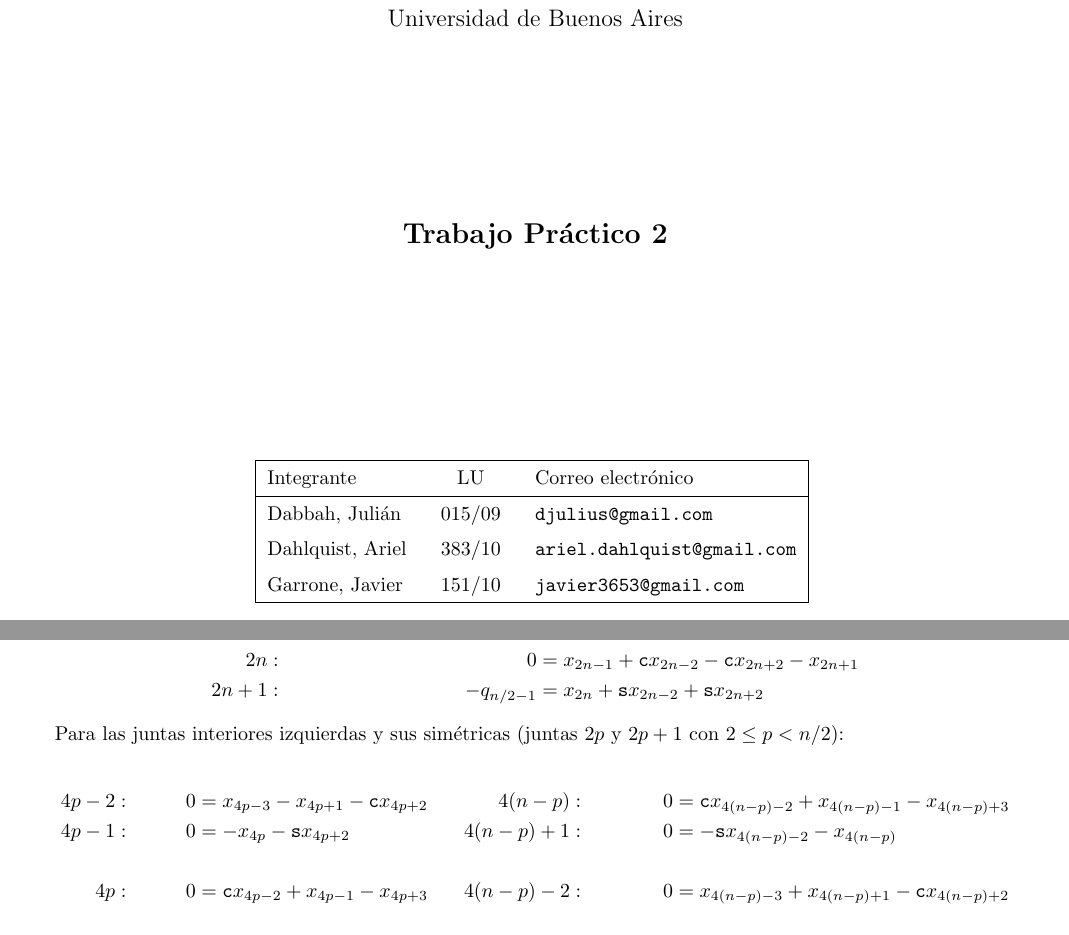
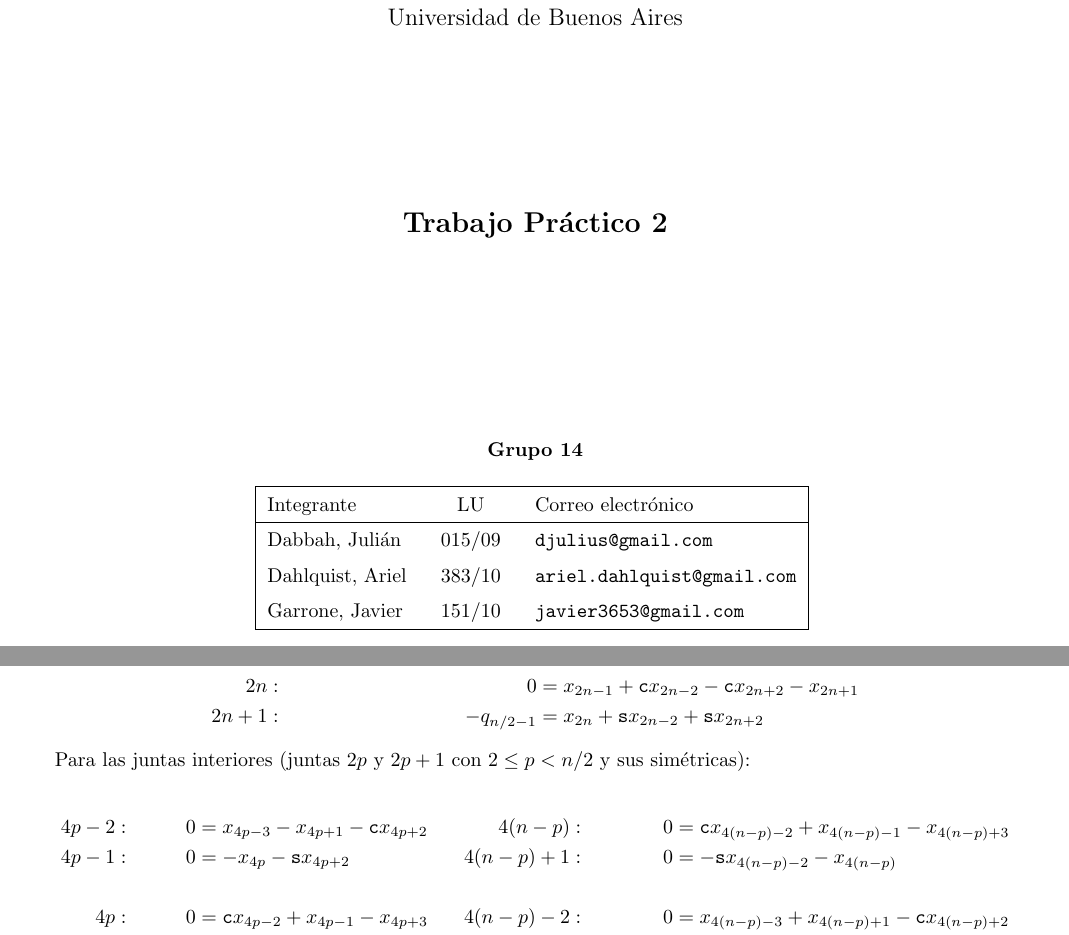
Before and after one commit to churrocode/metodos, a LaTeX document (TP2/Informe/InformeTP2.tex, which reads TP2/Informe/desarrollo.tex): two parts of pages 1 and 6 of 9, joined at a grey line, cut so that both start at the same text. Compiled offline with pdfLaTeX.

Commit message:
dos renglones del informe

```diff
--- a/TP2/Informe/InformeTP2.tex
+++ b/TP2/Informe/InformeTP2.tex
@@ -69,7 +69,7 @@
 
 \subtitulo{}
 
-%\grupo{Grupo ??}
+\grupo{Grupo 14}
 
 \integrante{Dabbah, Juli\'an}{015/09}{djulius@gmail.com}
 \integrante{Dahlquist, Ariel}{383/10}{ariel.dahlquist@gmail.com}
--- a/TP2/Informe/desarrollo.tex
+++ b/TP2/Informe/desarrollo.tex
@@ -73,7 +73,7 @@ Para el tramo del medio (juntas $m$ y $m+1$):
 2n+1: & & -q_{n/2 -1} &= x_{2n} + \seno x_{2n-2} + \seno x_{2n+2}
 \end{align*}
 
-Para las juntas interiores izquierdas y sus simétricas (juntas $2p$ y $2p+1$ con $2 \leq p < n/2$):
+Para las juntas interiores (juntas $2p$ y $2p+1$ con $2 \leq p < n/2$ y sus simétricas):
 
 \begin{align*}
 4p-2: & & 0 &=x_{4p-3} - x_{4p+1} - \cos x_{4p+2} & 4(n-p): & & 0 &= \cos x_{4(n-p)-2} + x_{4(n-p)-1} -  x_{4(n-p)+3}\\
```
